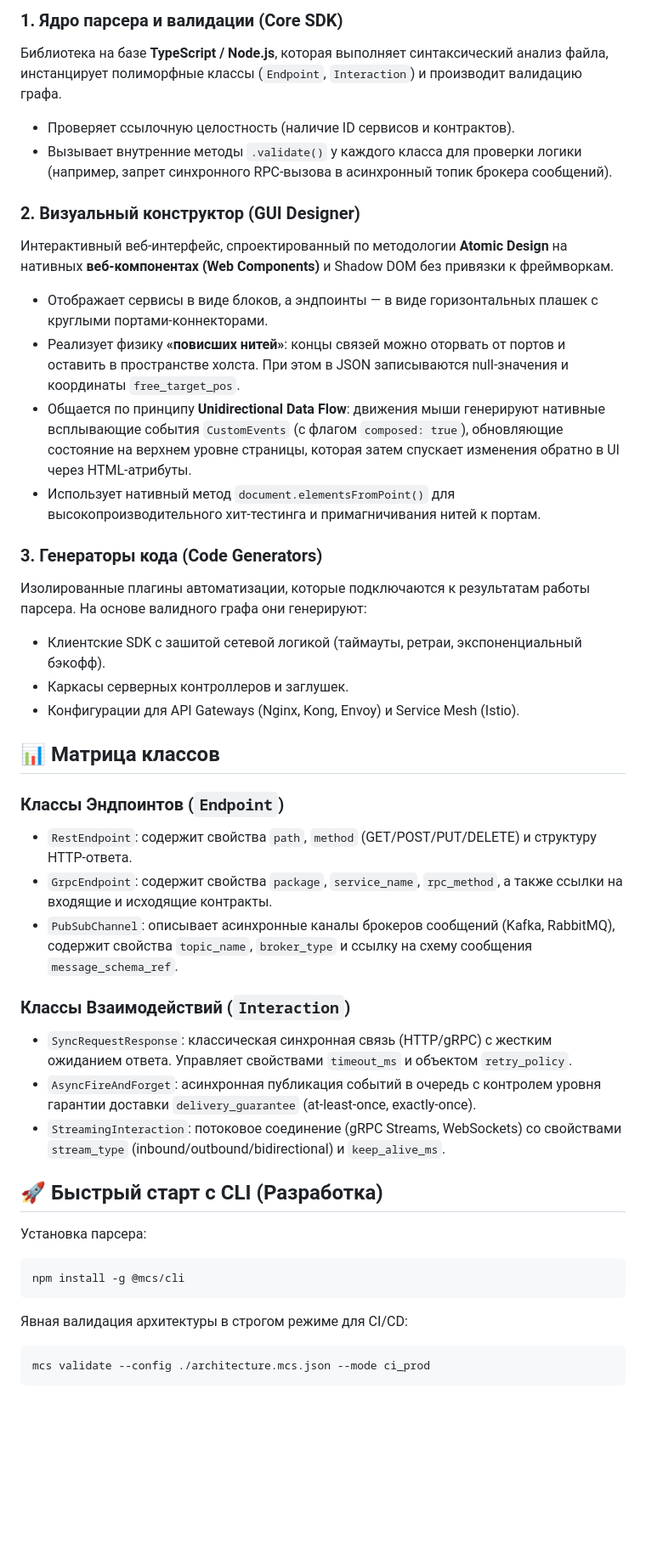
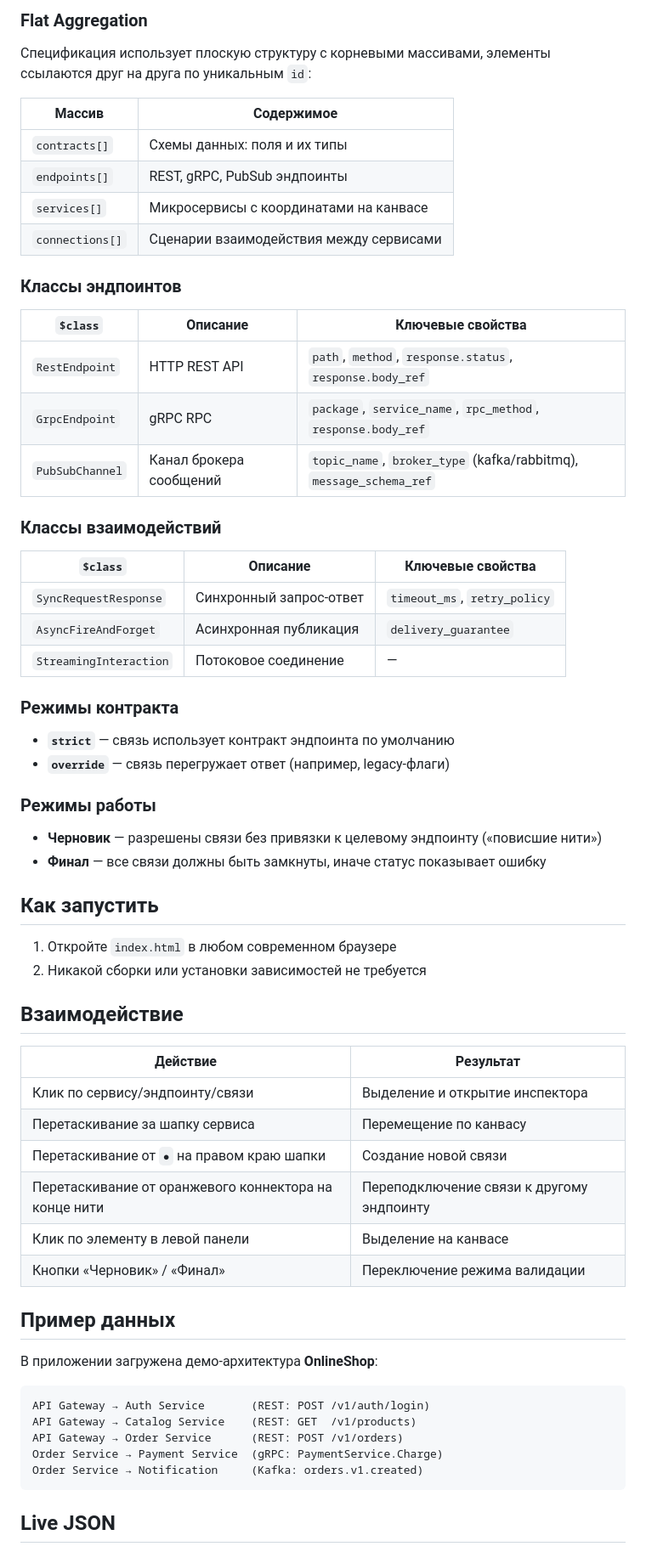
Before and after one commit to pwrmind/MCS, a Markdown page: README.md, the part around one of its changes. Shown at 85% size. Rendered like a GitHub page; blank space fills up the shorter version.

````diff
--- a/README.md
+++ b/README.md
@@ -112,43 +31,68 @@
 
-### 1. Ядро парсера и валидации (Core SDK)
-Библиотека на базе **TypeScript / Node.js**, которая выполняет синтаксический анализ файла, инстанцирует полиморфные классы (`Endpoint`, `Interaction`) и производит валидацию графа.
-* Проверяет ссылочную целостность (наличие ID сервисов и контрактов).
-* Вызывает внутренние методы `.validate()` у каждого класса для проверки логики (например, запрет синхронного RPC-вызова в асинхронный топик брокера сообщений).
+### Flat Aggregation
 
-### 2. Визуальный конструктор (GUI Designer)
-Интерактивный веб-интерфейс, спроектированный по методологии **Atomic Design** на нативных **веб-компонентах (Web Components)** и Shadow DOM без привязки к фреймворкам.
-* Отображает сервисы в виде блоков, а эндпоинты — в виде горизонтальных плашек с круглыми портами-коннекторами.
-* Реализует физику **«повисших нитей»**: концы связей можно оторвать от портов и оставить в пространстве холста. При этом в JSON записываются null-значения и координаты `free_target_pos`.
-* Общается по принципу **Unidirectional Data Flow**: движения мыши генерируют нативные всплывающие события `CustomEvents` (с флагом `composed: true`), обновляющие состояние на верхнем уровне страницы, которая затем спускает изменения обратно в UI через HTML-атрибуты.
-* Использует нативный метод `document.elementsFromPoint()` для высокопроизводительного хит-тестинга и примагничивания нитей к портам.
+Спецификация использует плоскую структуру с корневыми массивами, элементы ссылаются друг на друга по уникальным `id`:
 
-### 3. Генераторы кода (Code Generators)
-Изолированные плагины автоматизации, которые подключаются к результатам работы парсера. На основе валидного графа они генерируют:
-* Клиентские SDK с зашитой сетевой логикой (таймауты, ретраи, экспоненциальный бэкoфф).
-* Каркасы серверных контроллеров и заглушек.
-* Конфигурации для API Gateways (Nginx, Kong, Envoy) и Service Mesh (Istio).
+| Массив | Содержимое |
+|---|---|
+| `contracts[]` | Схемы данных: поля и их типы |
+| `endpoints[]` | REST, gRPC, PubSub эндпоинты |
+| `services[]` | Микросервисы с координатами на канвасе |
+| `connections[]` | Сценарии взаимодействия между сервисами |
 
-## 📊 Матрица классов
+### Классы эндпоинтов
 
-### Классы Эндпоинтов (`Endpoint`)
-* `RestEndpoint`: содержит свойства `path`, `method` (GET/POST/PUT/DELETE) и структуру HTTP-ответа.
-* `GrpcEndpoint`: содержит свойства `package`, `service_name`, `rpc_method`, а также ссылки на входящие и исходящие контракты.
-* `PubSubChannel`: описывает асинхронные каналы брокеров сообщений (Kafka, RabbitMQ), содержит свойства `topic_name`, `broker_type` и ссылку на схему сообщения `message_schema_ref`.
+| `$class` | Описание | Ключевые свойства |
+|---|---|---|
+| `RestEndpoint` | HTTP REST API | `path`, `method`, `response.status`, `response.body_ref` |
+| `GrpcEndpoint` | gRPC RPC | `package`, `service_name`, `rpc_method`, `response.body_ref` |
+| `PubSubChannel` | Канал брокера сообщений | `topic_name`, `broker_type` (kafka/rabbitmq), `message_schema_ref` |
 
-### Классы Взаимодействий (`Interaction`)
-* `SyncRequestResponse`: классическая синхронная связь (HTTP/gRPC) с жестким ожиданием ответа. Управляет свойствами `timeout_ms` и объектом `retry_policy`.
-* `AsyncFireAndForget`: асинхронная публикация событий в очередь с контролем уровня гарантии доставки `delivery_guarantee` (at-least-once, exactly-once).
-* `StreamingInteraction`: потоковое соединение (gRPC Streams, WebSockets) со свойствами `stream_type` (inbound/outbound/bidirectional) и `keep_alive_ms`.
+### Классы взаимодействий
 
-## 🚀 Быстрый старт с CLI (Разработка)
+| `$class` | Описание | Ключевые свойства |
+|---|---|---|
+| `SyncRequestResponse` | Синхронный запрос-ответ | `timeout_ms`, `retry_policy` |
+| `AsyncFireAndForget` | Асинхронная публикация | `delivery_guarantee` |
+| `StreamingInteraction` | Потоковое соединение | — |
 
-Установка парсера:
-```bash
-npm install -g @mcs/cli
+### Режимы контракта
+
+- **`strict`** — связь использует контракт эндпоинта по умолчанию
+- **`override`** — связь перегружает ответ (например, legacy-флаги)
+
+### Режимы работы
+
+- **Черновик** — разрешены связи без привязки к целевому эндпоинту («повисшие нити»)
+- **Финал** — все связи должны быть замкнуты, иначе статус показывает ошибку
+
+## Как запустить
+
+1. Откройте `index.html` в любом современном браузере
+2. Никакой сборки или установки зависимостей не требуется
+
+## Взаимодействие
+
+| Действие | Результат |
+|---|---|
+| Клик по сервису/эндпоинту/связи | Выделение и открытие инспектора |
+| Перетаскивание за шапку сервиса | Перемещение по канвасу |
+| Перетаскивание от `●` на правом краю шапки | Создание новой связи |
+| Перетаскивание от оранжевого коннектора на конце нити | Переподключение связи к другому эндпоинту |
+| Клик по элементу в левой панели | Выделение на канвасе |
+| Кнопки «Черновик» / «Финал» | Переключение режима валидации |
+
+## Пример данных
+
+В приложении загружена демо-архитектура **OnlineShop**:
+
+```
+API Gateway → Auth Service       (REST: POST /v1/auth/login)
+API Gateway → Catalog Service    (REST: GET  /v1/products)
+API Gateway → Order Service      (REST: POST /v1/orders)
+Order Service → Payment Service  (gRPC: PaymentService.Charge)
+Order Service → Notification     (Kafka: orders.v1.created)
 ```
 
-Явная валидация архитектуры в строгом режиме для CI/CD:
-```bash
-mcs validate --config ./architecture.mcs.json --mode ci_prod
-```
+## Live JSON
 
````
Also changed, not shown: other parts of README.md (+26 -104 lines).
